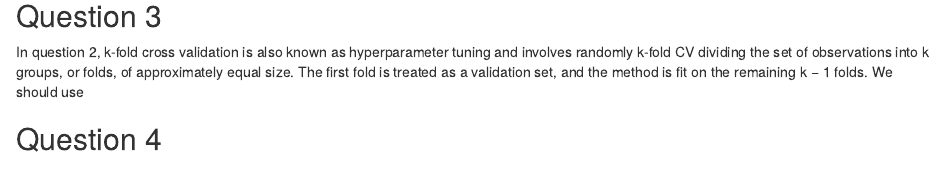
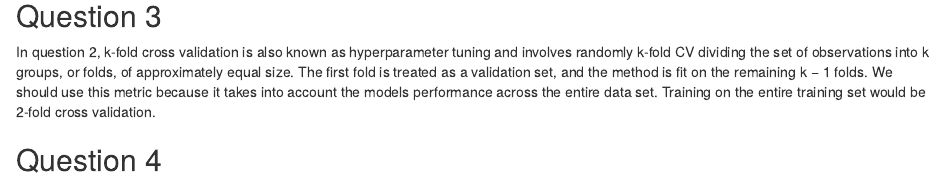
Before and after one commit to lolitsmirabelle/hw4_131, an R Markdown document (hw4_131.Rmd): the page in a window 1100 px wide, from 2650 px down. The pictures show the output file hw4_131.html that the author committed with the source, opened offline.

Commit message:
hfieowaf

````diff
--- a/hw4_131.Rmd
+++ b/hw4_131.Rmd
@@ -75,7 +75,7 @@ titanic_folds
 
 
 ## Question 3
-In question 2, k-fold cross validation is also known as hyperparameter tuning and involves randomly k-fold CV dividing the set of observations into k groups, or folds, of approximately equal size. The first fold is treated as a validation set, and the method is fit on the remaining k − 1 folds. We should use
+In question 2, k-fold cross validation is also known as hyperparameter tuning and involves randomly k-fold CV dividing the set of observations into k groups, or folds, of approximately equal size. The first fold is treated as a validation set, and the method is fit on the remaining k − 1 folds. We should use this metric because it takes into account the models performance across the entire data set. Training on the entire training set would be 2-fold cross validation.
 
 ## Question 4
 ```{r}
````
Also changed, not shown: hw4_131.html.
